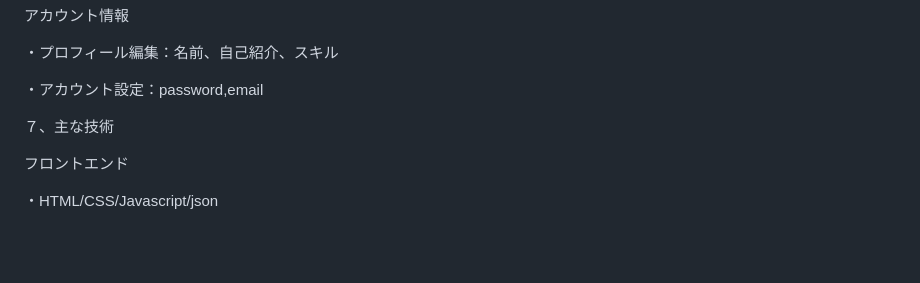
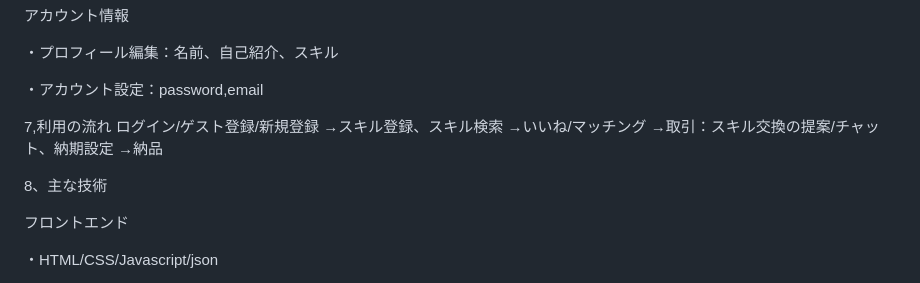
Before and after one commit to gurabushu/rails_matching_skills, a Markdown page: README.md, the part around the change. GitHub-like rendering; blank space fills up the shorter version.

```diff
--- a/README.md
+++ b/README.md
@@ -58,8 +58,15 @@ https://rails-match-apply-new-ac372e443c7c.herokuapp.com/
 ・アカウント設定：password,email
 
 
+7,利用の流れ
+ログイン/ゲスト登録/新規登録
+→スキル登録、スキル検索
+→いいね/マッチング
+→取引：スキル交換の提案/チャット、納期設定
+→納品
 
-７、主な技術
+
+8、主な技術
 
 フロントエンド
 
```
